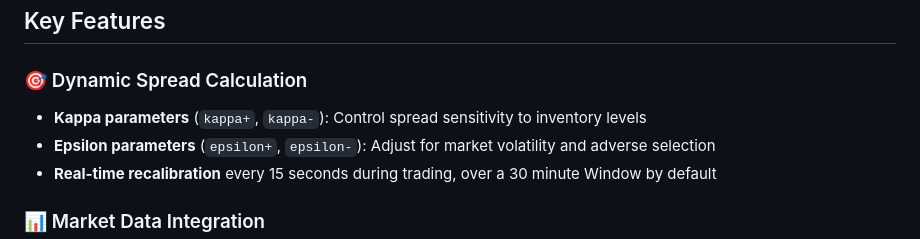
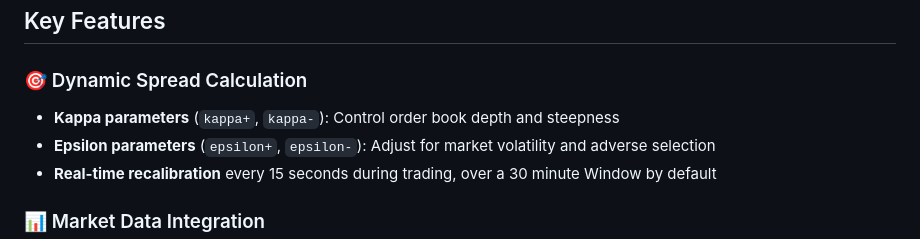
Before and after one commit to djienne/Cartea-Jaimungal_MARKET_MAKING_FREQTRADE, a Markdown page: README.md, the part around the change. GitHub-like rendering.

```diff
--- a/README.md
+++ b/README.md
@@ -14,7 +14,7 @@ This project implements an advanced market making strategy that:
 ## Key Features
 
 ### 🎯 Dynamic Spread Calculation
-- **Kappa parameters** (`kappa+`, `kappa-`): Control spread sensitivity to inventory levels
+- **Kappa parameters** (`kappa+`, `kappa-`): Control order book depth and steepness
 - **Epsilon parameters** (`epsilon+`, `epsilon-`): Adjust for market volatility and adverse selection
 - **Real-time recalibration** every 15 seconds during trading, over a 30 minute Window by default
 
```
